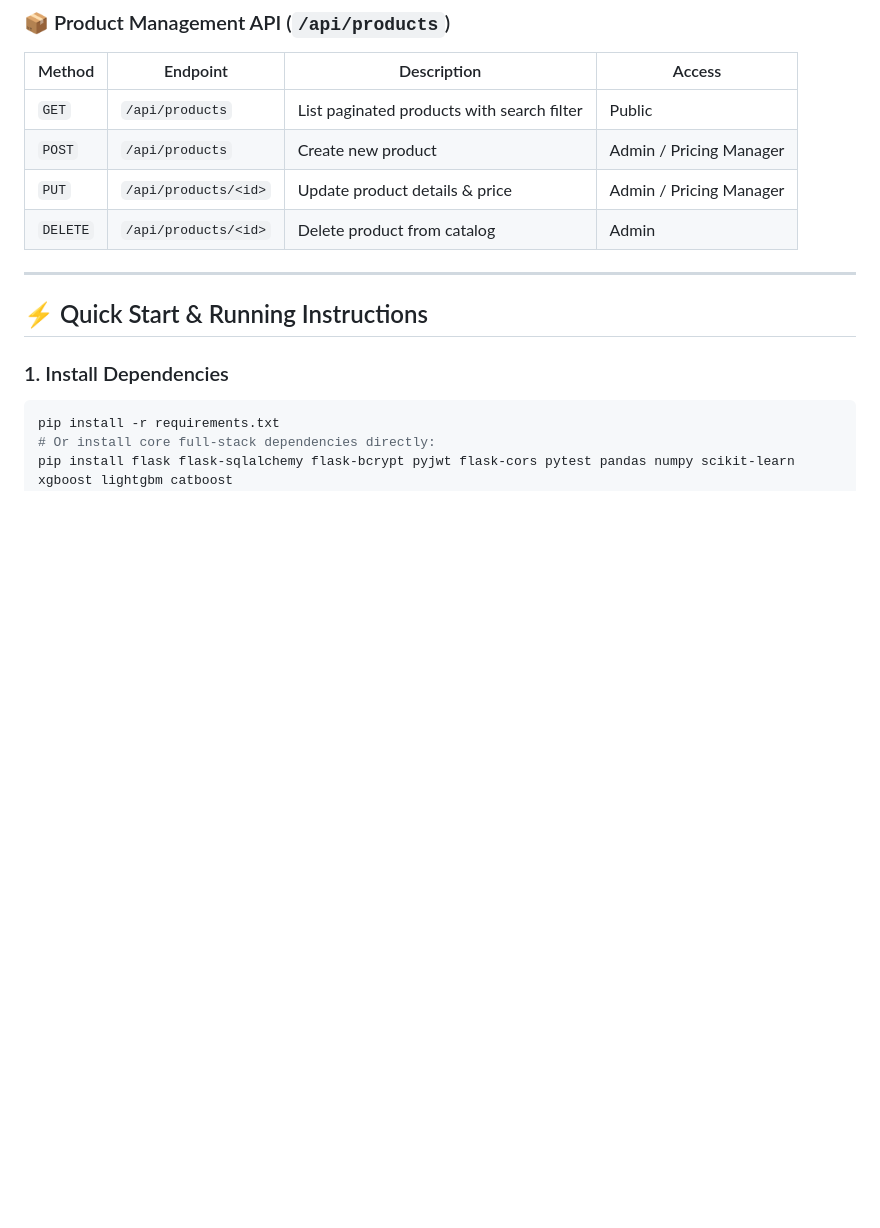
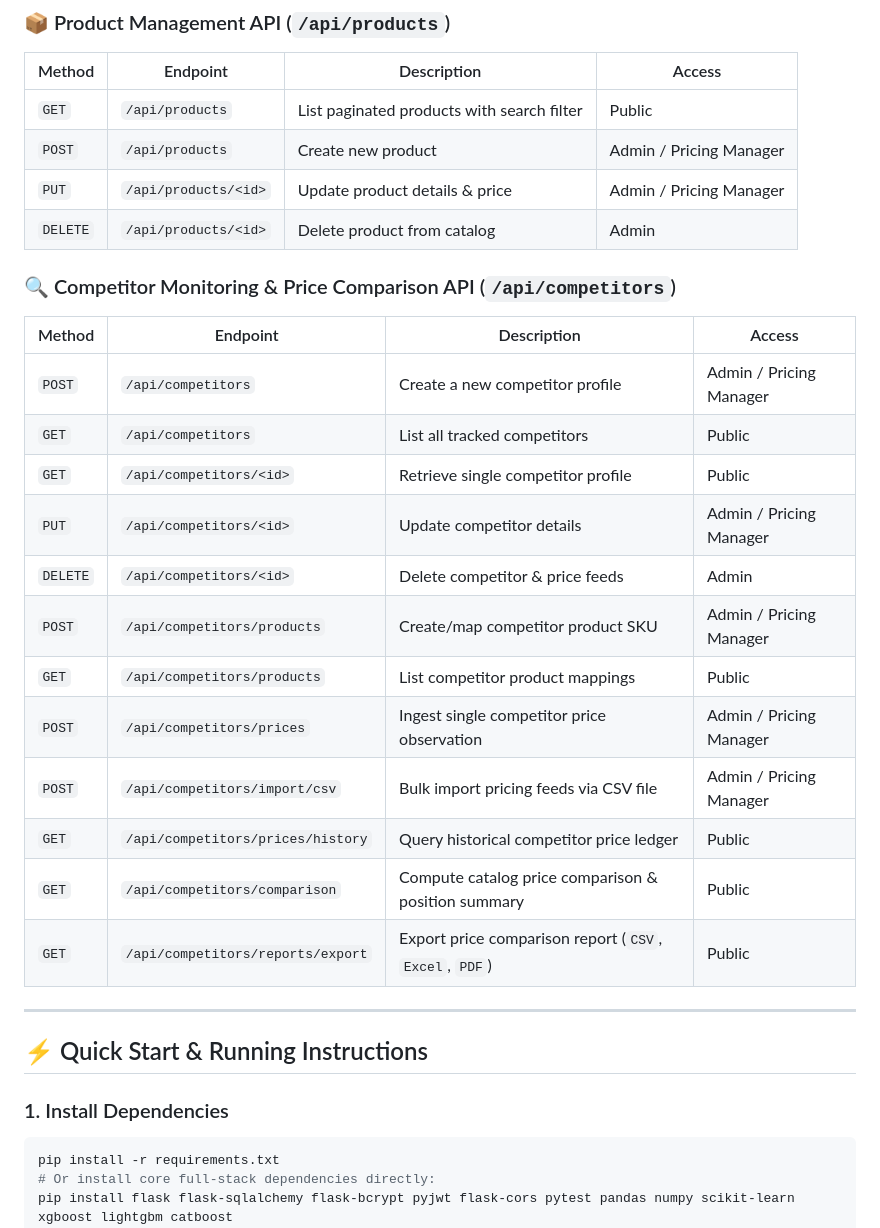
Before and after one commit to priyankareddyudumula/PricePilotAI, a Markdown page: README.md, the part around the change. GitHub-like rendering; blank space fills up the shorter version.

Commit message:
docs(sprint1): update implementation documentation

```diff
--- a/README.md
+++ b/README.md
@@ -124,6 +124,22 @@ The database schema is fully normalized in **Third Normal Form (3NF)** with stri
 | `PUT` | `/api/products/<id>` | Update product details & price | Admin / Pricing Manager |
 | `DELETE` | `/api/products/<id>` | Delete product from catalog | Admin |
 
+### 🔍 Competitor Monitoring & Price Comparison API (`/api/competitors`)
+| Method | Endpoint | Description | Access |
+|---|---|---|---|
+| `POST` | `/api/competitors` | Create a new competitor profile | Admin / Pricing Manager |
+| `GET` | `/api/competitors` | List all tracked competitors | Public |
+| `GET` | `/api/competitors/<id>` | Retrieve single competitor profile | Public |
+| `PUT` | `/api/competitors/<id>` | Update competitor details | Admin / Pricing Manager |
+| `DELETE` | `/api/competitors/<id>` | Delete competitor & price feeds | Admin |
+| `POST` | `/api/competitors/products` | Create/map competitor product SKU | Admin / Pricing Manager |
+| `GET` | `/api/competitors/products` | List competitor product mappings | Public |
+| `POST` | `/api/competitors/prices` | Ingest single competitor price observation | Admin / Pricing Manager |
+| `POST` | `/api/competitors/import/csv` | Bulk import pricing feeds via CSV file | Admin / Pricing Manager |
+| `GET` | `/api/competitors/prices/history` | Query historical competitor price ledger | Public |
+| `GET` | `/api/competitors/comparison` | Compute catalog price comparison & position summary | Public |
+| `GET` | `/api/competitors/reports/export` | Export price comparison report (`CSV`, `Excel`, `PDF`) | Public |
+
 ---
 
 ## ⚡ Quick Start & Running Instructions
```
